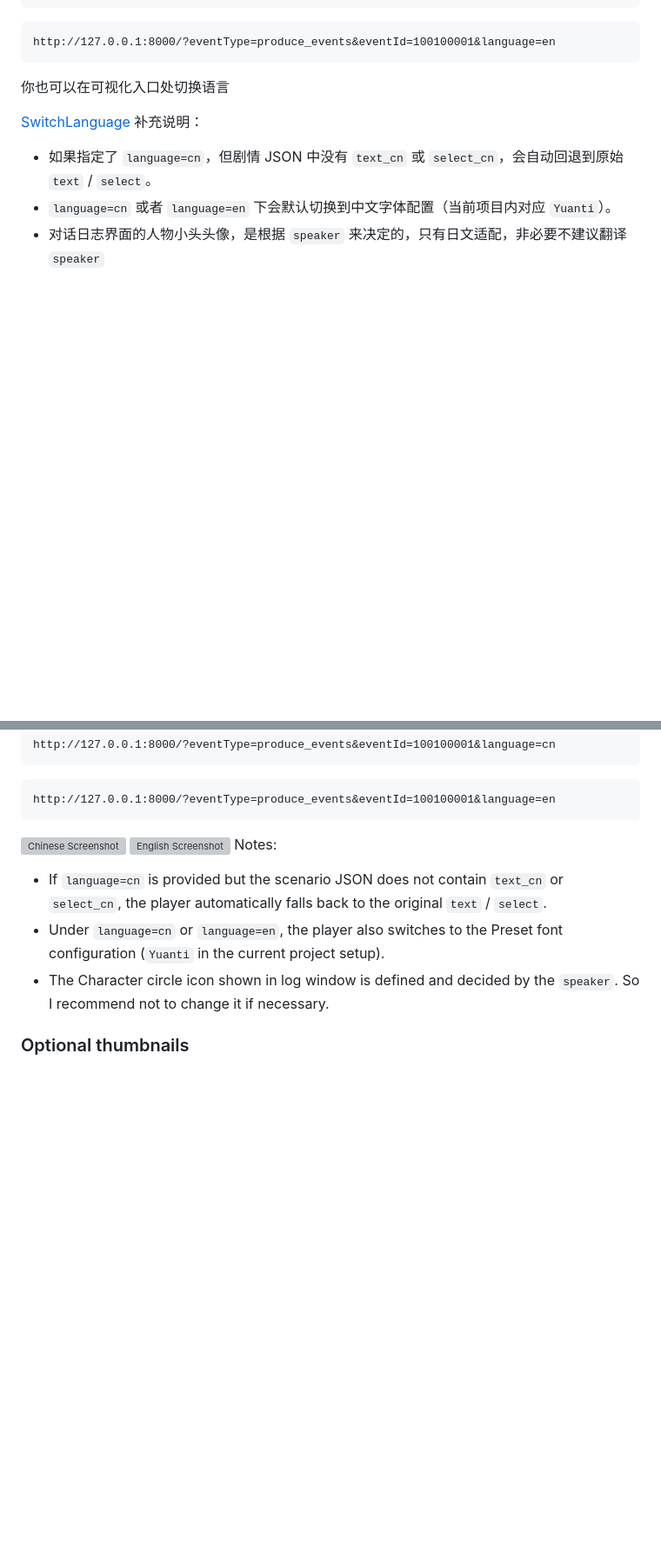
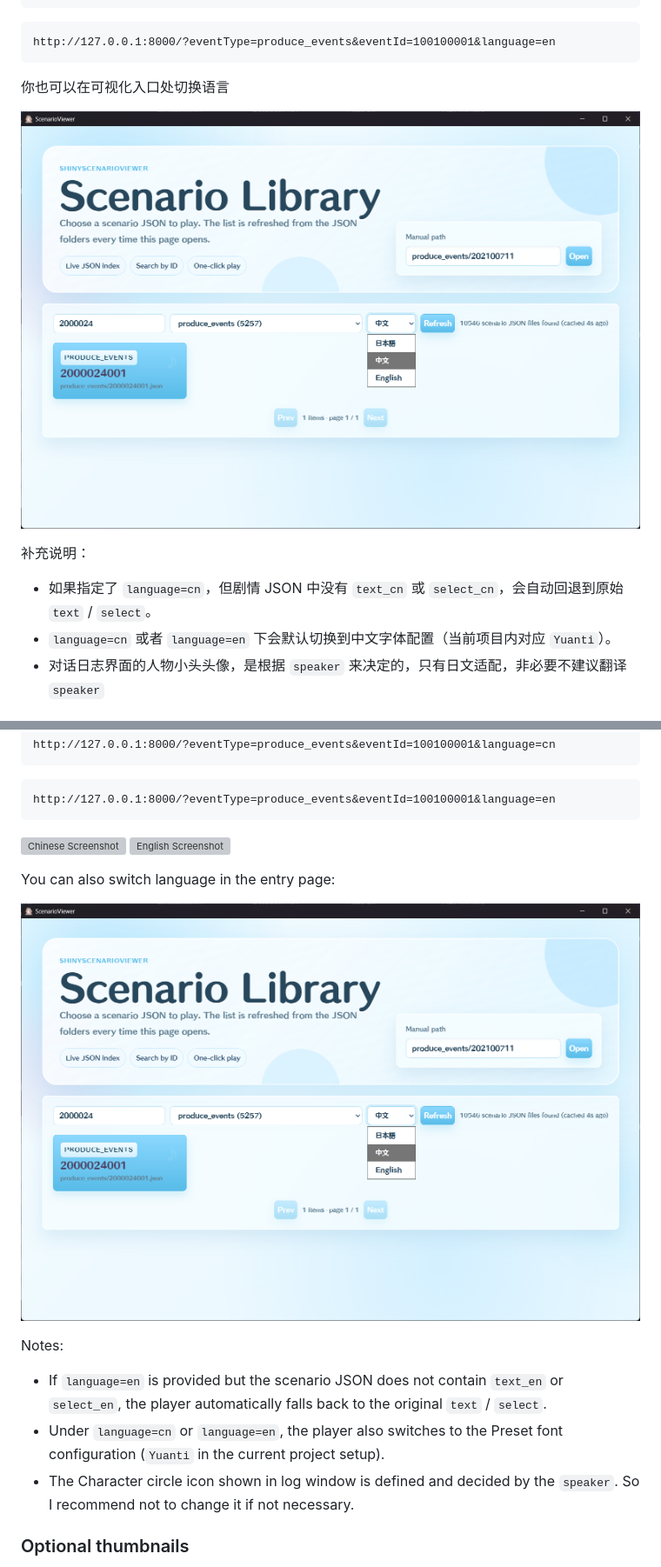
Before and after one commit to AsaHikari/ShinyScenarioViewer, a Markdown page: README.md, 2 parts joined by grey strips. Shown at 87% size. Rendered like a GitHub page; blank space fills up the shorter version; grey boxes are pictures that could not be loaded.

```diff
--- a/README.md
+++ b/README.md
@@ -133,7 +133,8 @@ http://127.0.0.1:8000/?eventType=produce_events&eventId=100100001&language=en
 
 你也可以在可视化入口处切换语言
 
-[SwitchLanguage](./SwitchLanguage.png)
+![SwitchLanguage](./SwitchLanguage.png)
+
 补充说明：
 
 - 如果指定了 `language=cn`，但剧情 JSON 中没有 `text_cn` 或 `select_cn`，会自动回退到原始 `text` / `select`。
@@ -321,11 +322,16 @@ http://127.0.0.1:8000/?eventType=produce_events&eventId=100100001&language=en
 
 ![Chinese Screenshot](./Chinese.png)
 ![English Screenshot](./English.png)
+
+You can also switch language in the entry page:
+
+![SwitchLanguage](./SwitchLanguage.png)
+
 Notes:
 
-- If `language=cn` is provided but the scenario JSON does not contain `text_cn` or `select_cn`, the player automatically falls back to the original `text` / `select`.
+- If `language=en` is provided but the scenario JSON does not contain `text_en` or `select_en`, the player automatically falls back to the original `text` / `select`.
 - Under `language=cn` or `language=en`, the player also switches to the Preset font configuration (`Yuanti` in the current project setup).
-- The Character circle icon shown in log window is defined and decided by the `speaker`. So I recommend not to change it if necessary.
+- The Character circle icon shown in log window is defined and decided by the `speaker`. So I recommend not to change it if not necessary.
 
 ### Optional thumbnails
 
```
